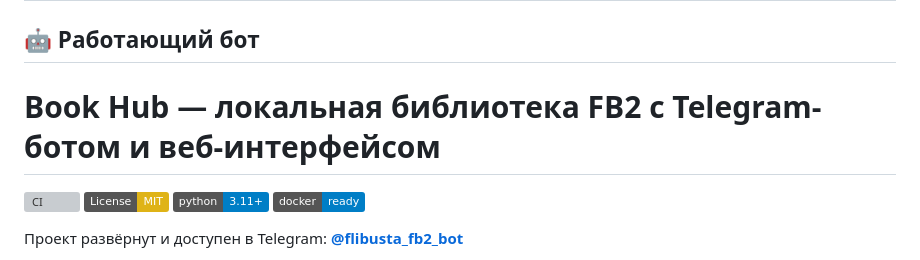
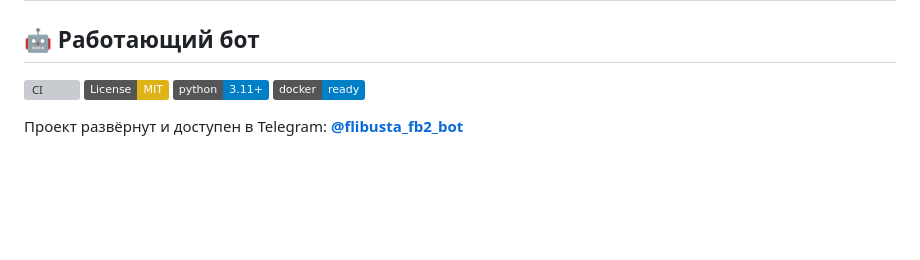
Before and after one commit to uud-eparh/books, a Markdown page: README.md, the part around the change. Drawn GitHub-style; badges without logos; blank space fills up the shorter version; grey boxes are pictures that could not be loaded.

```diff
--- a/README.md
+++ b/README.md
@@ -1,7 +1,5 @@
 # Book Hub — локальная библиотека FB2 с Telegram-ботом и веб-интерфейсом
 ## 🤖 Работающий бот
-
-# Book Hub — локальная библиотека FB2 с Telegram-ботом и веб-интерфейсом
 
 [![CI](https://github.com/uud-eparh/books/actions/workflows/ci.yml/badge.svg)](https://github.com/uud-eparh/books/actions/workflows/ci.yml)
 [![License: MIT](https://img.shields.io/badge/License-MIT-yellow.svg)](LICENSE)
```
